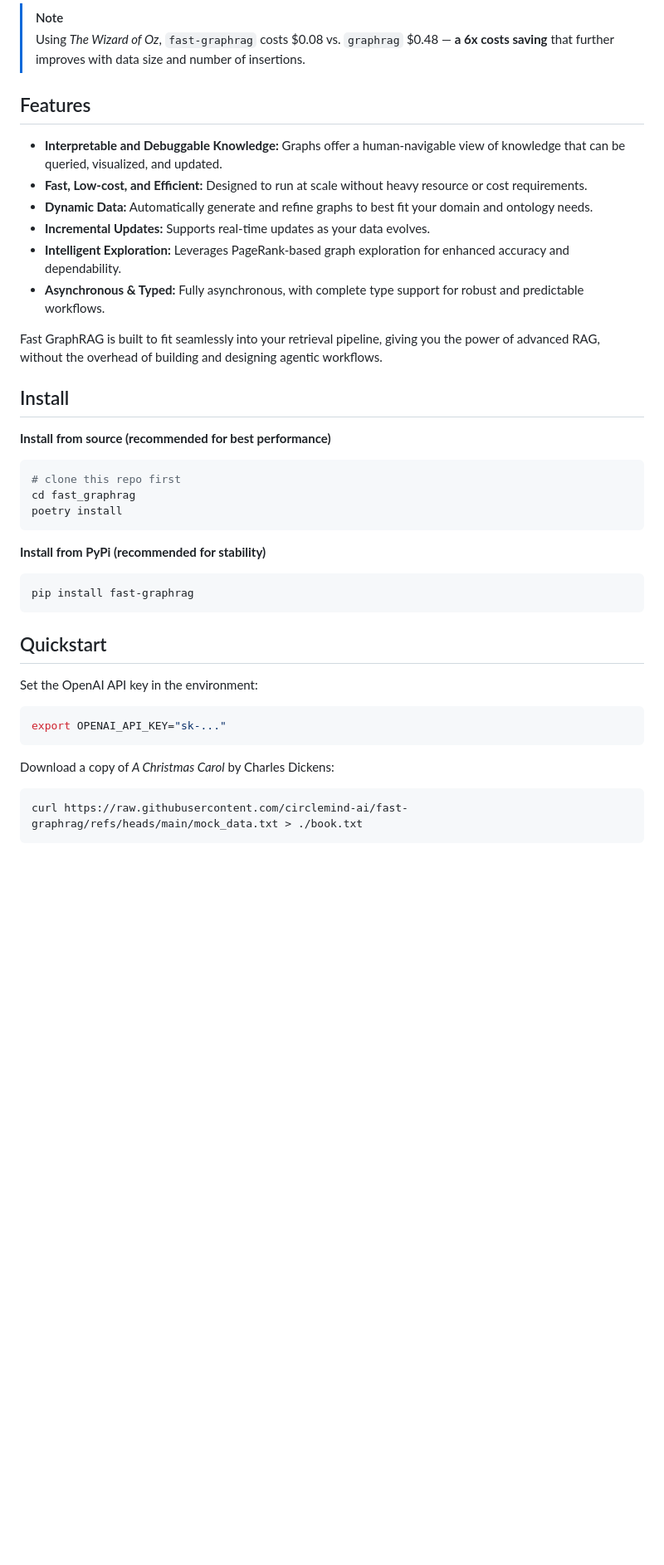
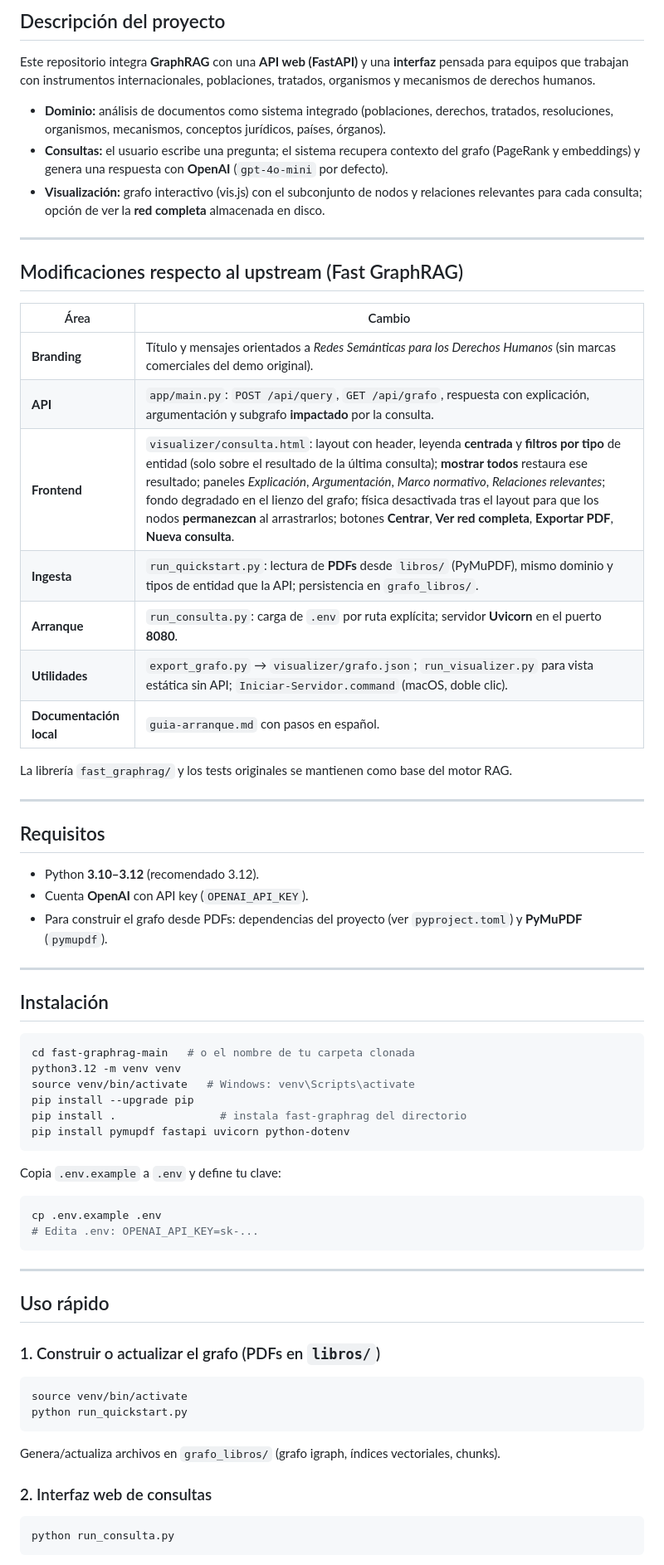
Before and after one commit to AngelCast04/prueba_red_semantica, a Markdown page: README.md, the part around one of its changes. Shown at 83% size. Rendered like a GitHub page; blank space fills up the shorter version.

Commit message:
docs: README con descripción del proyecto y modificaciones
Made-with: Cursor

````diff
--- a/README.md
+++ b/README.md
@@ -27,45 +12,72 @@
 
-> [!NOTE]
-> Using *The Wizard of Oz*, `fast-graphrag` costs $0.08 vs. `graphrag` $0.48 — **a 6x costs saving** that further improves with data size and number of insertions.
+## Descripción del proyecto
 
-## Features
+Este repositorio integra **GraphRAG** con una **API web (FastAPI)** y una **interfaz** pensada para equipos que trabajan con instrumentos internacionales, poblaciones, tratados, organismos y mecanismos de derechos humanos.
 
-- **Interpretable and Debuggable Knowledge:** Graphs offer a human-navigable view of knowledge that can be queried, visualized, and updated.
-- **Fast, Low-cost, and Efficient:** Designed to run at scale without heavy resource or cost requirements.
-- **Dynamic Data:** Automatically generate and refine graphs to best fit your domain and ontology needs.
-- **Incremental Updates:** Supports real-time updates as your data evolves.
-- **Intelligent Exploration:** Leverages PageRank-based graph exploration for enhanced accuracy and dependability.
-- **Asynchronous & Typed:** Fully asynchronous, with complete type support for robust and predictable workflows.
+- **Dominio:** análisis de documentos como sistema integrado (poblaciones, derechos, tratados, resoluciones, organismos, mecanismos, conceptos jurídicos, países, órganos).
+- **Consultas:** el usuario escribe una pregunta; el sistema recupera contexto del grafo (PageRank y embeddings) y genera una respuesta con **OpenAI** (`gpt-4o-mini` por defecto).
+- **Visualización:** grafo interactivo (vis.js) con el subconjunto de nodos y relaciones relevantes para cada consulta; opción de ver la **red completa** almacenada en disco.
 
-Fast GraphRAG is built to fit seamlessly into your retrieval pipeline, giving you the power of advanced RAG, without the overhead of building and designing agentic workflows.
+---
 
-## Install
+## Modificaciones respecto al upstream (Fast GraphRAG)
 
-**Install from source (recommended for best performance)**
+| Área | Cambio |
+|------|--------|
+| **Branding** | Título y mensajes orientados a *Redes Semánticas para los Derechos Humanos* (sin marcas comerciales del demo original). |
+| **API** | `app/main.py`: `POST /api/query`, `GET /api/grafo`, respuesta con explicación, argumentación y subgrafo **impactado** por la consulta. |
+| **Frontend** | `visualizer/consulta.html`: layout con header, leyenda **centrada** y **filtros por tipo** de entidad (solo sobre el resultado de la última consulta); **mostrar todos** restaura ese resultado; paneles *Explicación*, *Argumentación*, *Marco normativo*, *Relaciones relevantes*; fondo degradado en el lienzo del grafo; física desactivada tras el layout para que los nodos **permanezcan** al arrastrarlos; botones **Centrar**, **Ver red completa**, **Exportar PDF**, **Nueva consulta**. |
+| **Ingesta** | `run_quickstart.py`: lectura de **PDFs** desde `libros/` (PyMuPDF), mismo dominio y tipos de entidad que la API; persistencia en `grafo_libros/`. |
+| **Arranque** | `run_consulta.py`: carga de `.env` por ruta explícita; servidor **Uvicorn** en el puerto **8080**. |
+| **Utilidades** | `export_grafo.py` → `visualizer/grafo.json`; `run_visualizer.py` para vista estática sin API; `Iniciar-Servidor.command` (macOS, doble clic). |
+| **Documentación local** | `guia-arranque.md` con pasos en español. |
+
+La librería `fast_graphrag/` y los tests originales se mantienen como base del motor RAG.
+
+---
+
+## Requisitos
+
+- Python **3.10–3.12** (recomendado 3.12).
+- Cuenta **OpenAI** con API key (`OPENAI_API_KEY`).
+- Para construir el grafo desde PDFs: dependencias del proyecto (ver `pyproject.toml`) y **PyMuPDF** (`pymupdf`).
+
+---
+
+## Instalación
 
 ```bash
-# clone this repo first
-cd fast_graphrag
-poetry install
+cd fast-graphrag-main   # o el nombre de tu carpeta clonada
+python3.12 -m venv venv
+source venv/bin/activate   # Windows: venv\Scripts\activate
+pip install --upgrade pip
+pip install .                # instala fast-graphrag del directorio
+pip install pymupdf fastapi uvicorn python-dotenv
 ```
 
-**Install from PyPi (recommended for stability)**
+Copia `.env.example` a `.env` y define tu clave:
 
 ```bash
-pip install fast-graphrag
+cp .env.example .env
+# Edita .env: OPENAI_API_KEY=sk-...
 ```
 
-## Quickstart
+---
 
-Set the OpenAI API key in the environment:
+## Uso rápido
+
+### 1. Construir o actualizar el grafo (PDFs en `libros/`)
 
 ```bash
-export OPENAI_API_KEY="sk-..."
+source venv/bin/activate
+python run_quickstart.py
 ```
 
-Download a copy of *A Christmas Carol* by Charles Dickens:
+Genera/actualiza archivos en `grafo_libros/` (grafo igraph, índices vectoriales, chunks).
+
+### 2. Interfaz web de consultas
 
 ```bash
-curl https://raw.githubusercontent.com/circlemind-ai/fast-graphrag/refs/heads/main/mock_data.txt > ./book.txt
+python run_consulta.py
 ```
 
````
Also changed, not shown: other parts of README.md (+40 -70 lines).
